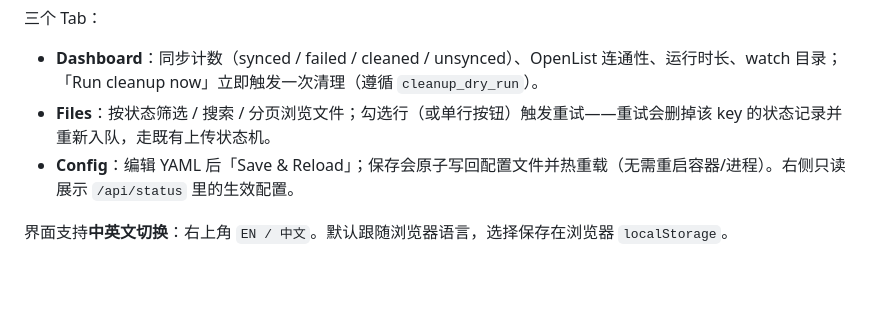
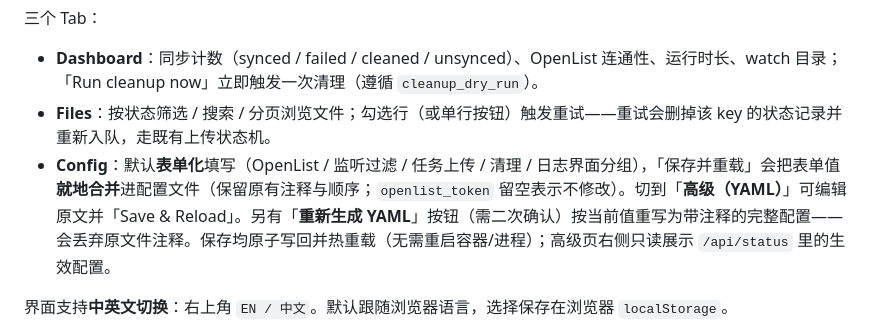
Before and after one commit to Devinaille/cloud-sync, a Markdown page: README.md, the part around the change. Drawn GitHub-style; blank space fills up the shorter version.

Commit message:
docs: document the config form editor and frontend/backend boundary

```diff
--- a/README.md
+++ b/README.md
@@ -228,7 +228,7 @@ http://<host>:8099/
 
 - **Dashboard**：同步计数（synced / failed / cleaned / unsynced）、OpenList 连通性、运行时长、watch 目录；「Run cleanup now」立即触发一次清理（遵循 `cleanup_dry_run`）。
 - **Files**：按状态筛选 / 搜索 / 分页浏览文件；勾选行（或单行按钮）触发重试——重试会删掉该 key 的状态记录并重新入队，走既有上传状态机。
-- **Config**：编辑 YAML 后「Save & Reload」；保存会原子写回配置文件并热重载（无需重启容器/进程）。右侧只读展示 `/api/status` 里的生效配置。
+- **Config**：默认**表单化**填写（OpenList / 监听过滤 / 任务上传 / 清理 / 日志界面分组），「保存并重载」会把表单值**就地合并**进配置文件（保留原有注释与顺序；`openlist_token` 留空表示不修改）。切到「**高级（YAML）**」可编辑原文并「Save & Reload」。另有「**重新生成 YAML**」按钮（需二次确认）按当前值重写为带注释的完整配置——会丢弃原文件注释。保存均原子写回并热重载（无需重启容器/进程）；高级页右侧只读展示 `/api/status` 里的生效配置。
 
 界面支持**中英文切换**：右上角 `EN / 中文`。默认跟随浏览器语言，选择保存在浏览器 `localStorage`。
 
```
Also changed, not shown: AGENTS.md (+13 -0 lines), cloud-sync/README.md (+1 -1 lines).
